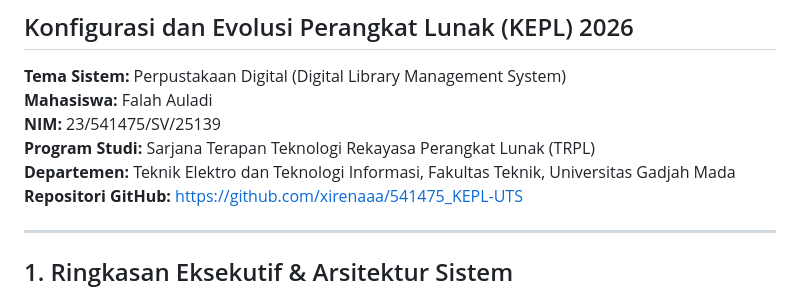
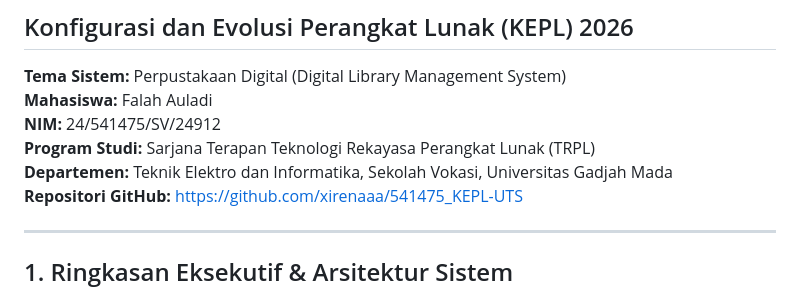
Before and after one commit to xirenaaa/541475_KEPL-UTS, a Markdown page: README.md, the part around the change. Drawn GitHub-style.

Commit message:
docs: update student credentials NIM and department in README

```diff
--- a/README.md
+++ b/README.md
@@ -3,9 +3,9 @@
 
 **Tema Sistem:** Perpustakaan Digital (Digital Library Management System)
 **Mahasiswa:** Falah Auladi
-**NIM:** 23/541475/SV/25139
+**NIM:** 24/541475/SV/24912
 **Program Studi:** Sarjana Terapan Teknologi Rekayasa Perangkat Lunak (TRPL)
-**Departemen:** Teknik Elektro dan Teknologi Informasi, Fakultas Teknik, Universitas Gadjah Mada
+**Departemen:** Teknik Elektro dan Informatika, Sekolah Vokasi, Universitas Gadjah Mada
 **Repositori GitHub:** [https://github.com/xirenaaa/541475_KEPL-UTS](https://github.com/xirenaaa/541475_KEPL-UTS)
 
 ---
```
